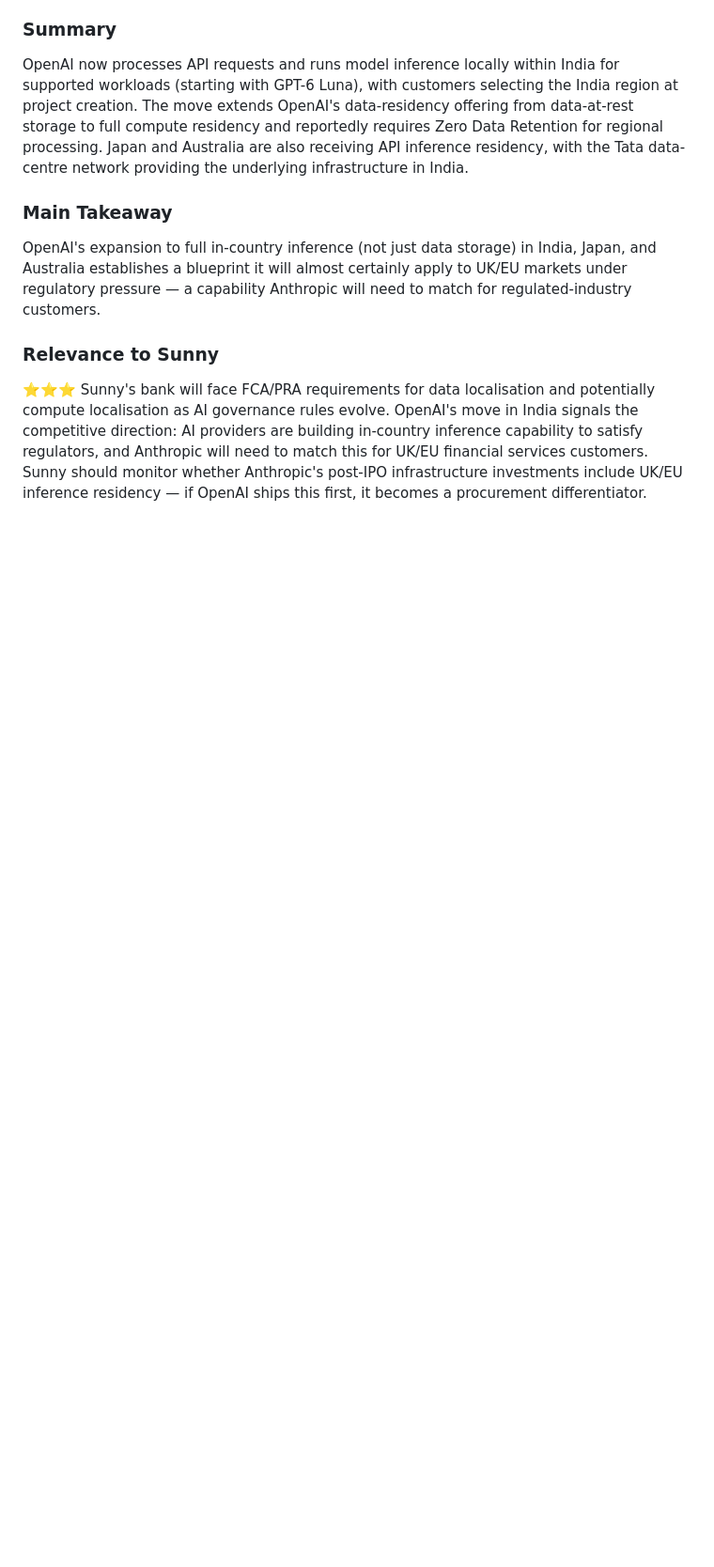
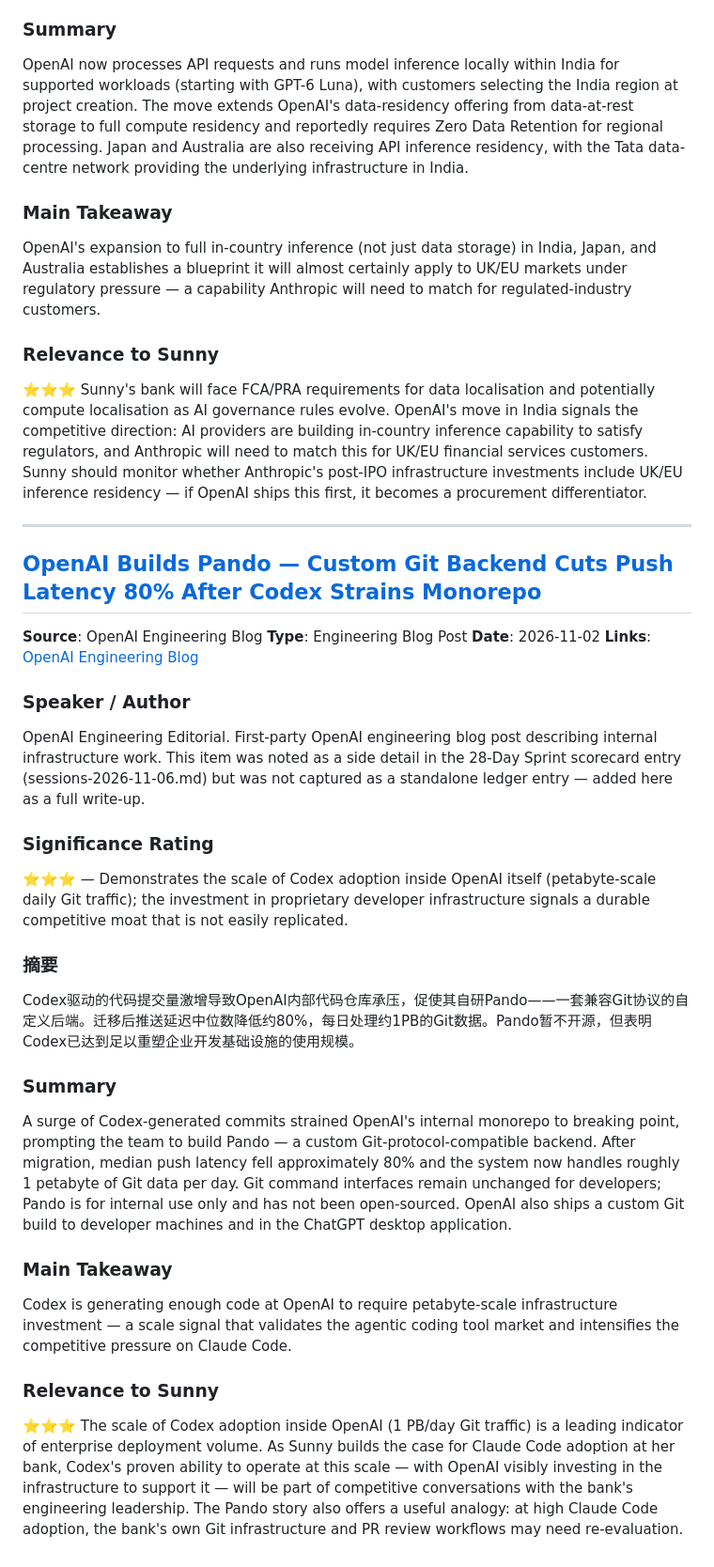
Before and after one commit to Sunnylittlehand/ClaudeCode, a Markdown page: anthropic-research/sessions-2026-11-13.md, the part around the change. Shown at 94% size. Drawn GitHub-style; blank space fills up the shorter version.

Commit message:
Add item OpenAI Pando Git Backend to report 2026-11-13
Co-Authored-By: Claude Sonnet 4.6 <noreply@anthropic.com>
Claude-Session: https://claude.ai/code/session_019STiGeRSpfyuFWYiPc5gV2

```diff
--- a/anthropic-research/sessions-2026-11-13.md
+++ b/anthropic-research/sessions-2026-11-13.md
@@ -117,3 +117,30 @@ OpenAI's expansion to full in-country inference (not just data storage) in India
 
 ### Relevance to Sunny
 ⭐⭐⭐ Sunny's bank will face FCA/PRA requirements for data localisation and potentially compute localisation as AI governance rules evolve. OpenAI's move in India signals the competitive direction: AI providers are building in-country inference capability to satisfy regulators, and Anthropic will need to match this for UK/EU financial services customers. Sunny should monitor whether Anthropic's post-IPO infrastructure investments include UK/EU inference residency — if OpenAI ships this first, it becomes a procurement differentiator.
+
+
+---
+
+## [OpenAI Builds Pando — Custom Git Backend Cuts Push Latency 80% After Codex Strains Monorepo](https://openai.com/index/scaling-git-at-openai/)
+**Source**: OpenAI Engineering Blog
+**Type**: Engineering Blog Post
+**Date**: 2026-11-02
+**Links**: [OpenAI Engineering Blog](https://openai.com/index/scaling-git-at-openai/)
+
+### Speaker / Author
+OpenAI Engineering Editorial. First-party OpenAI engineering blog post describing internal infrastructure work. This item was noted as a side detail in the 28-Day Sprint scorecard entry (sessions-2026-11-06.md) but was not captured as a standalone ledger entry — added here as a full write-up.
+
+### Significance Rating
+⭐⭐⭐ — Demonstrates the scale of Codex adoption inside OpenAI itself (petabyte-scale daily Git traffic); the investment in proprietary developer infrastructure signals a durable competitive moat that is not easily replicated.
+
+### 摘要
+Codex驱动的代码提交量激增导致OpenAI内部代码仓库承压，促使其自研Pando——一套兼容Git协议的自定义后端。迁移后推送延迟中位数降低约80%，每日处理约1PB的Git数据。Pando暂不开源，但表明Codex已达到足以重塑企业开发基础设施的使用规模。
+
+### Summary
+A surge of Codex-generated commits strained OpenAI's internal monorepo to breaking point, prompting the team to build Pando — a custom Git-protocol-compatible backend. After migration, median push latency fell approximately 80% and the system now handles roughly 1 petabyte of Git data per day. Git command interfaces remain unchanged for developers; Pando is for internal use only and has not been open-sourced. OpenAI also ships a custom Git build to developer machines and in the ChatGPT desktop application.
+
+### Main Takeaway
+Codex is generating enough code at OpenAI to require petabyte-scale infrastructure investment — a scale signal that validates the agentic coding tool market and intensifies the competitive pressure on Claude Code.
+
+### Relevance to Sunny
+⭐⭐⭐ The scale of Codex adoption inside OpenAI (1 PB/day Git traffic) is a leading indicator of enterprise deployment volume. As Sunny builds the case for Claude Code adoption at her bank, Codex's proven ability to operate at this scale — with OpenAI visibly investing in the infrastructure to support it — will be part of competitive conversations with the bank's engineering leadership. The Pando story also offers a useful analogy: at high Claude Code adoption, the bank's own Git infrastructure and PR review workflows may need re-evaluation.
```
